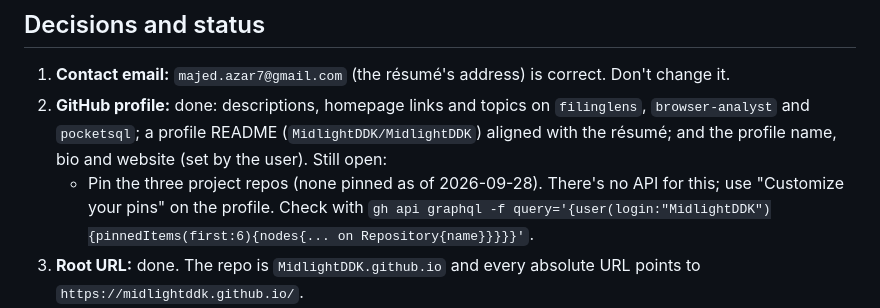
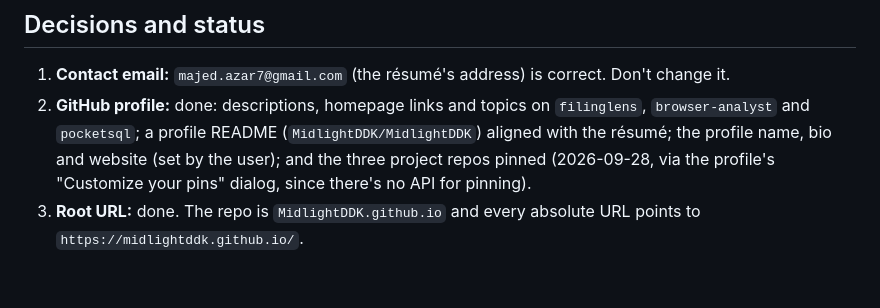
Before and after one commit to MidlightDDK/MidlightDDK.github.io, a Markdown page: HANDOFF.md, the part around the change. GitHub-like rendering; blank space fills up the shorter version.

Commit message:
HANDOFF.md: project repos pinned
Co-Authored-By: Claude Opus 5.5 <noreply@anthropic.com>

```diff
--- a/HANDOFF.md
+++ b/HANDOFF.md
@@ -55,8 +55,7 @@ tools/                         sources for generated files (not deployed)
 ## Decisions and status
 
 1. **Contact email:** `majed.azar7@gmail.com` (the résumé's address) is correct. Don't change it.
-2. **GitHub profile:** done: descriptions, homepage links and topics on `filinglens`, `browser-analyst` and `pocketsql`; a profile README (`MidlightDDK/MidlightDDK`) aligned with the résumé; and the profile name, bio and website (set by the user). Still open:
-   - Pin the three project repos (none pinned as of 2026-09-28). There's no API for this; use "Customize your pins" on the profile. Check with `gh api graphql -f query='{user(login:"MidlightDDK"){pinnedItems(first:6){nodes{... on Repository{name}}}}}'`.
+2. **GitHub profile:** done: descriptions, homepage links and topics on `filinglens`, `browser-analyst` and `pocketsql`; a profile README (`MidlightDDK/MidlightDDK`) aligned with the résumé; the profile name, bio and website (set by the user); and the three project repos pinned (2026-09-28, via the profile's "Customize your pins" dialog, since there's no API for pinning).
 3. **Root URL:** done. The repo is `MidlightDDK.github.io` and every absolute URL points to `https://midlightddk.github.io/`.
 4. **Portfolio link elsewhere:** `resume.txt` now has it. The user is updating LinkedIn (contact info and Featured section) themselves; also any Word/PDF résumé copies and anywhere the old `/portfolio/` link was shared. `resume.txt` is not the render source: the site PDF is built from `tools/resume.html`, so mirror any `resume.txt` edits there (minus the phone number) before running `node tools/render.mjs`.
 5. **Phone number:** never on the public site or PDF.
```
